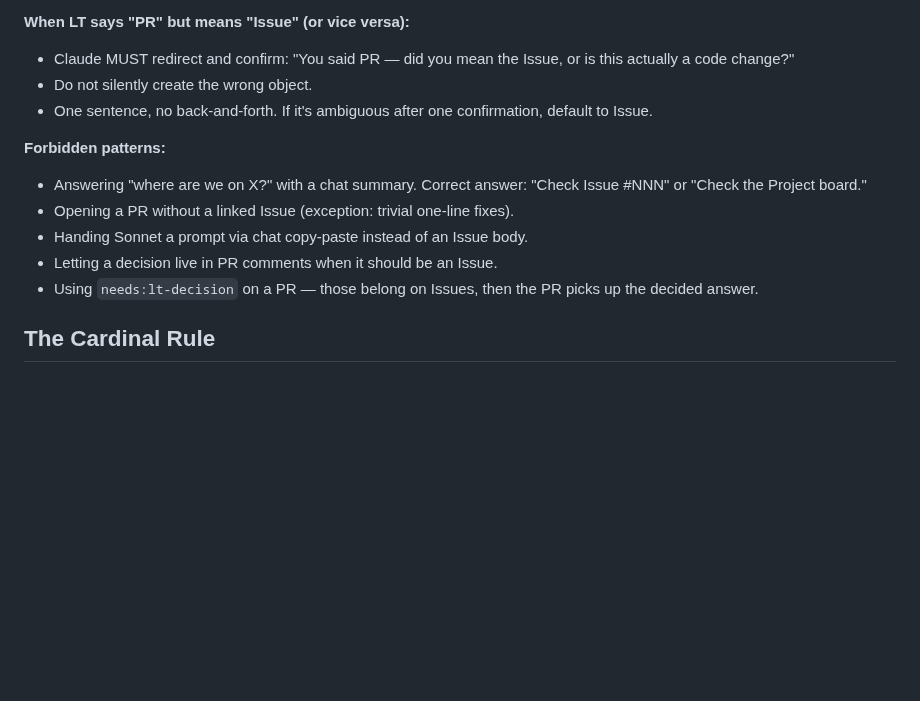
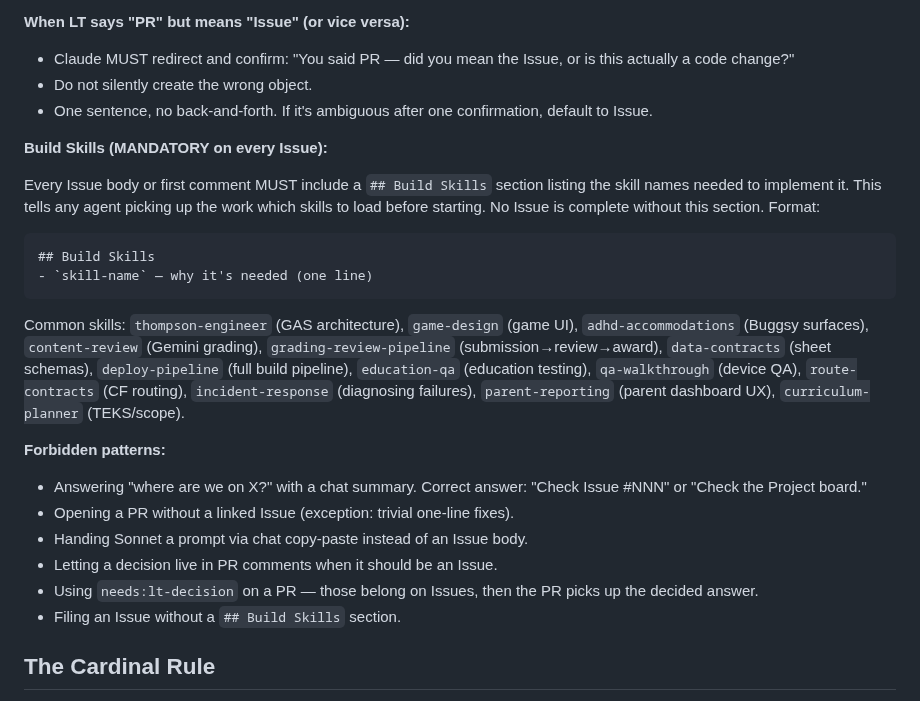
Before and after one commit to blucsigma05/tbm-apps-script, a Markdown page: CLAUDE.md, the part around the change. GitHub-like rendering; blank space fills up the shorter version.

Commit message:
docs: make Build Skills section mandatory on every issue
Adds "Build Skills (MANDATORY on every Issue)" rule to the workflow
section. Every issue must include a ## Build Skills section listing
skill names needed for implementation. Also added to forbidden
patterns: filing an issue without Build Skills.

Co-Authored-By: Claude Opus 4.6 (1M context) <noreply@anthropic.com>

````diff
--- a/CLAUDE.md
+++ b/CLAUDE.md
@@ -66,6 +66,17 @@
 - Do not silently create the wrong object.
 - One sentence, no back-and-forth. If it's ambiguous after one confirmation, default to Issue.
 
+**Build Skills (MANDATORY on every Issue):**
+
+Every Issue body or first comment MUST include a `## Build Skills` section listing the skill names needed to implement it. This tells any agent picking up the work which skills to load before starting. No Issue is complete without this section. Format:
+
+```
+## Build Skills
+- `skill-name` — why it's needed (one line)
+```
+
+Common skills: `thompson-engineer` (GAS architecture), `game-design` (game UI), `adhd-accommodations` (Buggsy surfaces), `content-review` (Gemini grading), `grading-review-pipeline` (submission→review→award), `data-contracts` (sheet schemas), `deploy-pipeline` (full build pipeline), `education-qa` (education testing), `qa-walkthrough` (device QA), `route-contracts` (CF routing), `incident-response` (diagnosing failures), `parent-reporting` (parent dashboard UX), `curriculum-planner` (TEKS/scope).
+
 **Forbidden patterns:**
 
 - Answering "where are we on X?" with a chat summary. Correct answer: "Check Issue #NNN" or "Check the Project board."
@@ -73,6 +84,7 @@
 - Handing Sonnet a prompt via chat copy-paste instead of an Issue body.
 - Letting a decision live in PR comments when it should be an Issue.
 - Using `needs:lt-decision` on a PR — those belong on Issues, then the PR picks up the decided answer.
+- Filing an Issue without a `## Build Skills` section.
 
 ## The Cardinal Rule
 Read source before writing assertions. Never claim a feature is missing, a value is correct, or a version is deployed without verifying. Confidence without verification is a hallucination.
````
